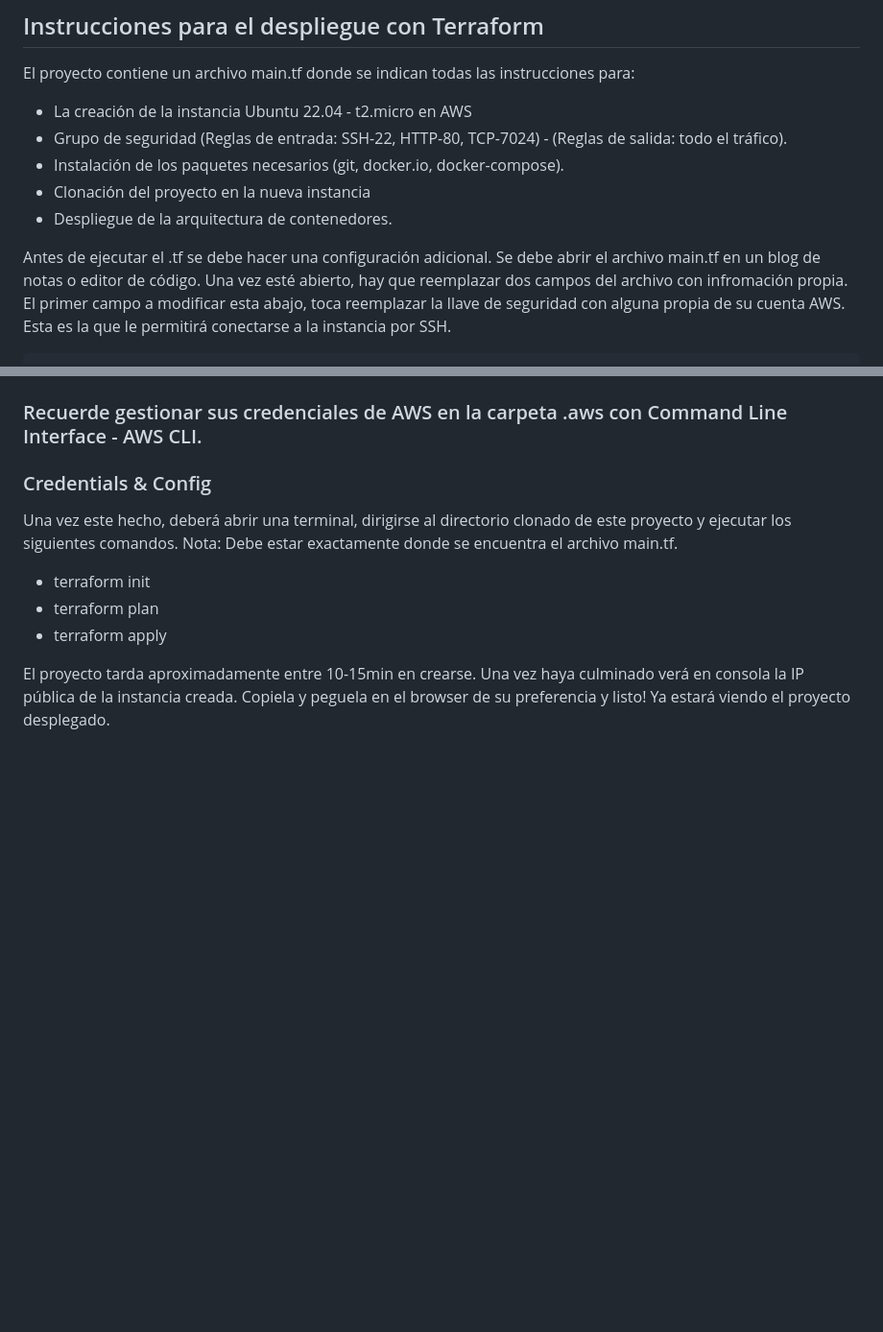
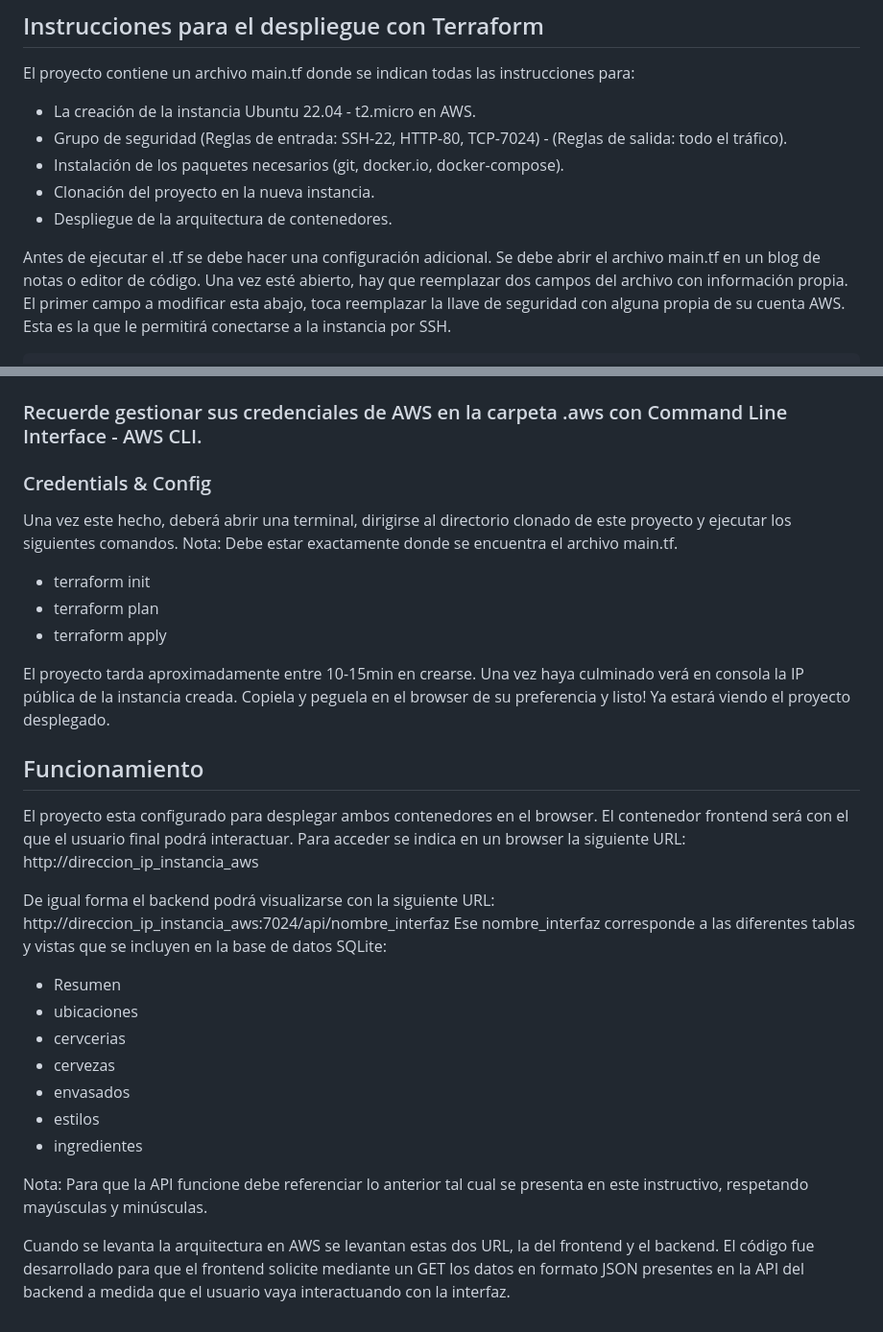
Before and after one commit to AndresAriasM/DockerContainers-Terraform, a Markdown page: README.md, 2 parts joined by grey strips. Shown: that part at 96% size. Rendered like a GitHub page; blank space fills up the shorter version.

Commit message:
Presentación del proyecto

````diff
--- a/README.md
+++ b/README.md
@@ -19,13 +19,13 @@ La aplicación se maneja en el puerto 7024 y está configurada para permitir el
 
 ## Instrucciones para el despliegue con Terraform
 El proyecto contiene un archivo main.tf donde se indican todas las instrucciones para:
-- La creación de la instancia Ubuntu 22.04 - t2.micro en AWS
+- La creación de la instancia Ubuntu 22.04 - t2.micro en AWS.
 - Grupo de seguridad (Reglas de entrada: SSH-22, HTTP-80, TCP-7024) - (Reglas de salida: todo el tráfico).
 - Instalación de los paquetes necesarios (git, docker.io, docker-compose).
-- Clonación del proyecto en la nueva instancia
+- Clonación del proyecto en la nueva instancia.
 - Despliegue de la arquitectura de contenedores.
 
-Antes de ejecutar el .tf se debe hacer una configuración adicional. Se debe abrir el archivo main.tf en un blog de notas o editor de código. Una vez esté abierto, hay que reemplazar dos campos del archivo con infromación propia.
+Antes de ejecutar el .tf se debe hacer una configuración adicional. Se debe abrir el archivo main.tf en un blog de notas o editor de código. Una vez esté abierto, hay que reemplazar dos campos del archivo con información propia.
 El primer campo a modificar esta abajo, toca reemplazar la llave de seguridad con alguna propia de su cuenta AWS. Esta es la que le permitirá conectarse a la instancia por SSH.
 ```
 resource "aws_instance" "cervezas_colombia" {
@@ -62,3 +62,21 @@ Nota: Debe estar exactamente donde se encuentra el archivo main.tf.
 El proyecto tarda aproximadamente entre 10-15min en crearse. Una vez haya culminado verá en consola la IP pública de la instancia creada.
 Copiela y peguela en el browser de su preferencia y listo!
 Ya estará viendo el proyecto desplegado.
+
+## Funcionamiento
+El proyecto esta configurado para desplegar ambos contenedores en el browser.
+El contenedor frontend será con el que el usuario final podrá interactuar. Para acceder se indica en un browser la siguiente URL: http://direccion_ip_instancia_aws
+
+De igual forma el backend podrá visualizarse con la siguiente URL: http://direccion_ip_instancia_aws:7024/api/nombre_interfaz
+Ese nombre_interfaz corresponde a las diferentes tablas y vistas que se incluyen en la base de datos SQLite:
+- Resumen
+- ubicaciones
+- cervcerias
+- cervezas
+- envasados
+- estilos
+- ingredientes
+
+Nota: Para que la API funcione debe referenciar lo anterior tal cual se presenta en este instructivo, respetando mayúsculas y minúsculas.
+
+Cuando se levanta la arquitectura en AWS se levantan estas dos URL, la del frontend y el backend. El código fue desarrollado para que el frontend solicite mediante un GET los datos en formato JSON presentes en la API del backend a medida que el usuario vaya interactuando con la interfaz.
````
